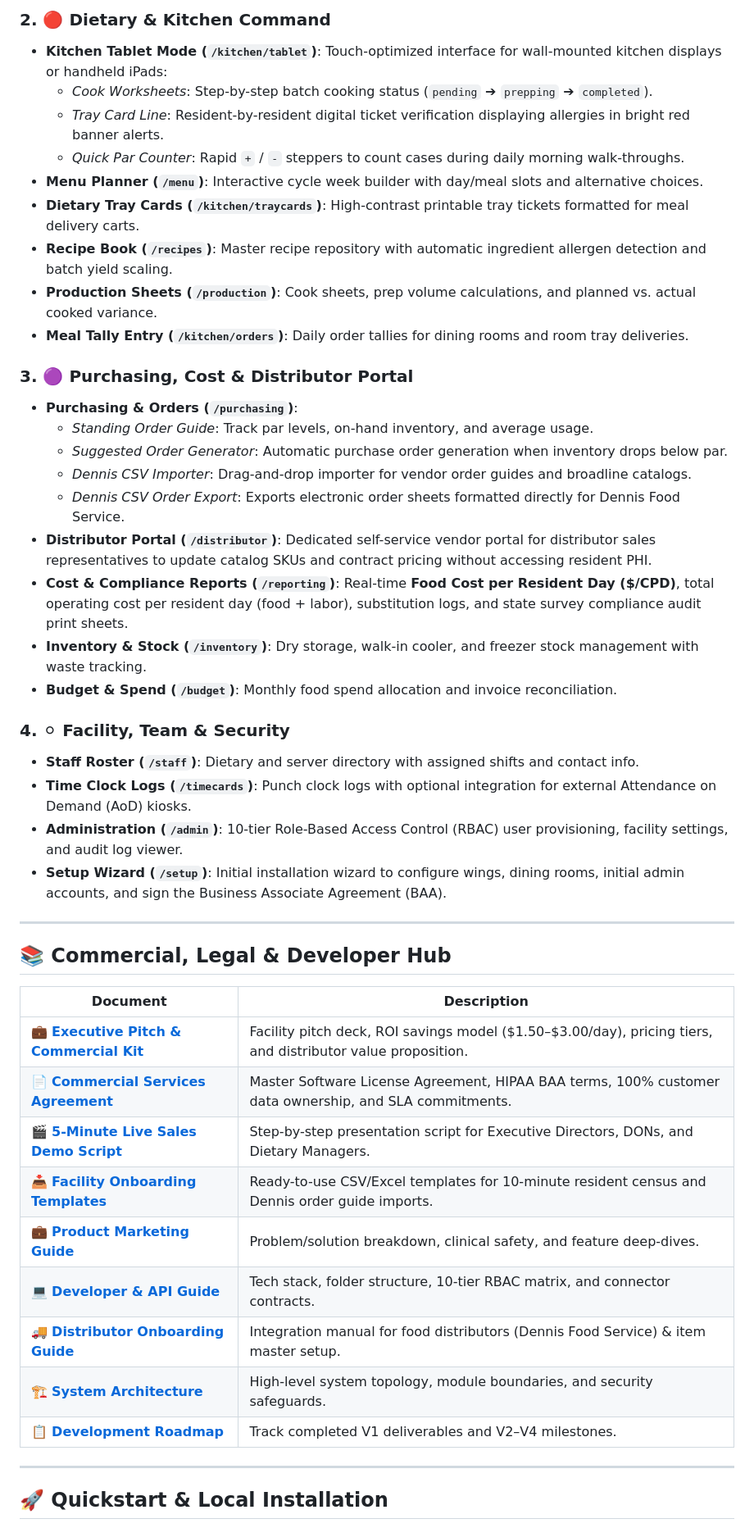
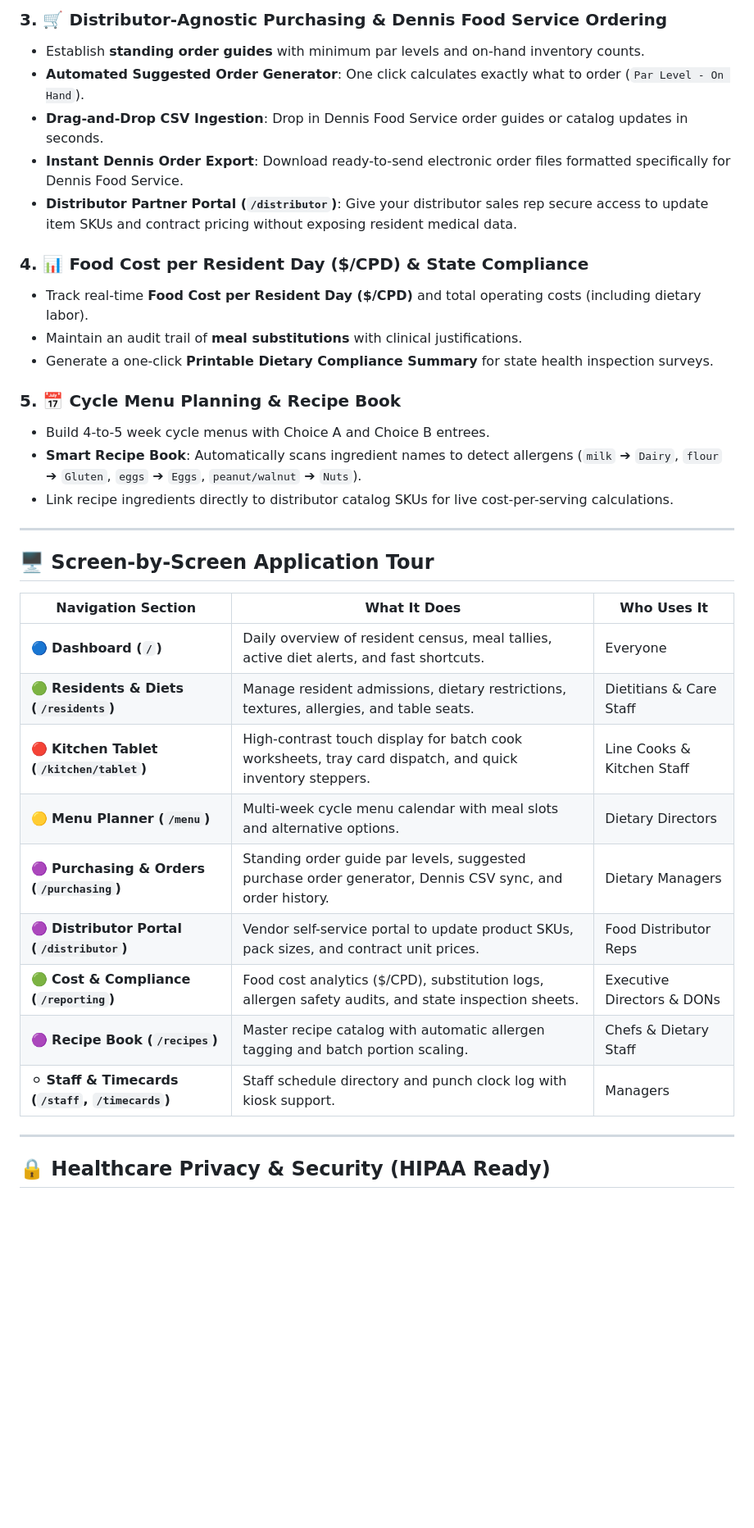
Before and after one commit to ShadowWalkerNC/ShorelineOps, a Markdown page: README.md, the part around one of its changes. Shown at 82% size. Rendered like a GitHub page; blank space fills up the shorter version.

```diff
--- a/README.md
+++ b/README.md
@@ -65,49 +31,38 @@ Shoreline organizes its interface into 4 core functional modules:
 
-### 2. 🔴 Dietary & Kitchen Command
-- **Kitchen Tablet Mode (`/kitchen/tablet`)**: Touch-optimized interface for wall-mounted kitchen displays or handheld iPads:
-  - *Cook Worksheets*: Step-by-step batch cooking status (`pending` ➔ `prepping` ➔ `completed`).
-  - *Tray Card Line*: Resident-by-resident digital ticket verification displaying allergies in bright red banner alerts.
-  - *Quick Par Counter*: Rapid `+` / `-` steppers to count cases during daily morning walk-throughs.
-- **Menu Planner (`/menu`)**: Interactive cycle week builder with day/meal slots and alternative choices.
-- **Dietary Tray Cards (`/kitchen/traycards`)**: High-contrast printable tray tickets formatted for meal delivery carts.
-- **Recipe Book (`/recipes`)**: Master recipe repository with automatic ingredient allergen detection and batch yield scaling.
-- **Production Sheets (`/production`)**: Cook sheets, prep volume calculations, and planned vs. actual cooked variance.
-- **Meal Tally Entry (`/kitchen/orders`)**: Daily order tallies for dining rooms and room tray deliveries.
+### 3. 🛒 Distributor-Agnostic Purchasing & Dennis Food Service Ordering
+- Establish **standing order guides** with minimum par levels and on-hand inventory counts.
+- **Automated Suggested Order Generator**: One click calculates exactly what to order (`Par Level - On Hand`).
+- **Drag-and-Drop CSV Ingestion**: Drop in Dennis Food Service order guides or catalog updates in seconds.
+- **Instant Dennis Order Export**: Download ready-to-send electronic order files formatted specifically for Dennis Food Service.
+- **Distributor Partner Portal (`/distributor`)**: Give your distributor sales rep secure access to update item SKUs and contract pricing without exposing resident medical data.
 
-### 3. 🟣 Purchasing, Cost & Distributor Portal
-- **Purchasing & Orders (`/purchasing`)**:
-  - *Standing Order Guide*: Track par levels, on-hand inventory, and average usage.
-  - *Suggested Order Generator*: Automatic purchase order generation when inventory drops below par.
-  - *Dennis CSV Importer*: Drag-and-drop importer for vendor order guides and broadline catalogs.
-  - *Dennis CSV Order Export*: Exports electronic order sheets formatted directly for Dennis Food Service.
-- **Distributor Portal (`/distributor`)**: Dedicated self-service vendor portal for distributor sales representatives to update catalog SKUs and contract pricing without accessing resident PHI.
-- **Cost & Compliance Reports (`/reporting`)**: Real-time **Food Cost per Resident Day ($/CPD)**, total operating cost per resident day (food + labor), substitution logs, and state survey compliance audit print sheets.
-- **Inventory & Stock (`/inventory`)**: Dry storage, walk-in cooler, and freezer stock management with waste tracking.
-- **Budget & Spend (`/budget`)**: Monthly food spend allocation and invoice reconciliation.
+### 4. 📊 Food Cost per Resident Day ($/CPD) & State Compliance
+- Track real-time **Food Cost per Resident Day ($/CPD)** and total operating costs (including dietary labor).
+- Maintain an audit trail of **meal substitutions** with clinical justifications.
+- Generate a one-click **Printable Dietary Compliance Summary** for state health inspection surveys.
 
-### 4. ⚪ Facility, Team & Security
-- **Staff Roster (`/staff`)**: Dietary and server directory with assigned shifts and contact info.
-- **Time Clock Logs (`/timecards`)**: Punch clock logs with optional integration for external Attendance on Demand (AoD) kiosks.
-- **Administration (`/admin`)**: 10-tier Role-Based Access Control (RBAC) user provisioning, facility settings, and audit log viewer.
-- **Setup Wizard (`/setup`)**: Initial installation wizard to configure wings, dining rooms, initial admin accounts, and sign the Business Associate Agreement (BAA).
+### 5. 📅 Cycle Menu Planning & Recipe Book
+- Build 4-to-5 week cycle menus with Choice A and Choice B entrees.
+- **Smart Recipe Book**: Automatically scans ingredient names to detect allergens (`milk` ➔ `Dairy`, `flour` ➔ `Gluten`, `eggs` ➔ `Eggs`, `peanut/walnut` ➔ `Nuts`).
+- Link recipe ingredients directly to distributor catalog SKUs for live cost-per-serving calculations.
 
 ---
 
-## 📚 Commercial, Legal & Developer Hub
+## 🖥️ Screen-by-Screen Application Tour
 
-| Document | Description |
-|---|---|
-| 💼 **[Executive Pitch & Commercial Kit](SALES_PITCH.md)** | Facility pitch deck, ROI savings model ($1.50–$3.00/day), pricing tiers, and distributor value proposition. |
-| 📄 **[Commercial Services Agreement](COMMERCIAL_AGREEMENT.md)** | Master Software License Agreement, HIPAA BAA terms, 100% customer data ownership, and SLA commitments. |
-| 🎬 **[5-Minute Live Sales Demo Script](DEMO_SCRIPT.md)** | Step-by-step presentation script for Executive Directors, DONs, and Dietary Managers. |
-| 📥 **[Facility Onboarding Templates](ONBOARDING_TEMPLATES.md)** | Ready-to-use CSV/Excel templates for 10-minute resident census and Dennis order guide imports. |
-| 💼 **[Product Marketing Guide](PRODUCT_MARKETING.md)** | Problem/solution breakdown, clinical safety, and feature deep-dives. |
-| 💻 **[Developer & API Guide](DEVELOPERS.md)** | Tech stack, folder structure, 10-tier RBAC matrix, and connector contracts. |
-| 🚚 **[Distributor Onboarding Guide](DISTRIBUTORS.md)** | Integration manual for food distributors (Dennis Food Service) & item master setup. |
-| 🏗️ **[System Architecture](ARCHITECTURE.md)** | High-level system topology, module boundaries, and security safeguards. |
-| 📋 **[Development Roadmap](TODO.md)** | Track completed V1 deliverables and V2–V4 milestones. |
+| Navigation Section | What It Does | Who Uses It |
+|---|---|---|
+| 🔵 **Dashboard (`/`)** | Daily overview of resident census, meal tallies, active diet alerts, and fast shortcuts. | Everyone |
+| 🟢 **Residents & Diets (`/residents`)** | Manage resident admissions, dietary restrictions, textures, allergies, and table seats. | Dietitians & Care Staff |
+| 🔴 **Kitchen Tablet (`/kitchen/tablet`)** | High-contrast touch display for batch cook worksheets, tray card dispatch, and quick inventory steppers. | Line Cooks & Kitchen Staff |
+| 🟡 **Menu Planner (`/menu`)** | Multi-week cycle menu calendar with meal slots and alternative options. | Dietary Directors |
+| 🟣 **Purchasing & Orders (`/purchasing`)** | Standing order guide par levels, suggested purchase order generator, Dennis CSV sync, and order history. | Dietary Managers |
+| 🟣 **Distributor Portal (`/distributor`)** | Vendor self-service portal to update product SKUs, pack sizes, and contract unit prices. | Food Distributor Reps |
+| 🟢 **Cost & Compliance (`/reporting`)** | Food cost analytics ($/CPD), substitution logs, allergen safety audits, and state inspection sheets. | Executive Directors & DONs |
+| 🟣 **Recipe Book (`/recipes`)** | Master recipe catalog with automatic allergen tagging and batch portion scaling. | Chefs & Dietary Staff |
+| ⚪ **Staff & Timecards (`/staff`, `/timecards`)** | Staff schedule directory and punch clock log with kiosk support. | Managers |
 
 ---
 
-## 🚀 Quickstart & Local Installation
+## 🔒 Healthcare Privacy & Security (HIPAA Ready)
 
```
Also changed, not shown: other parts of README.md (+40 -109 lines).
